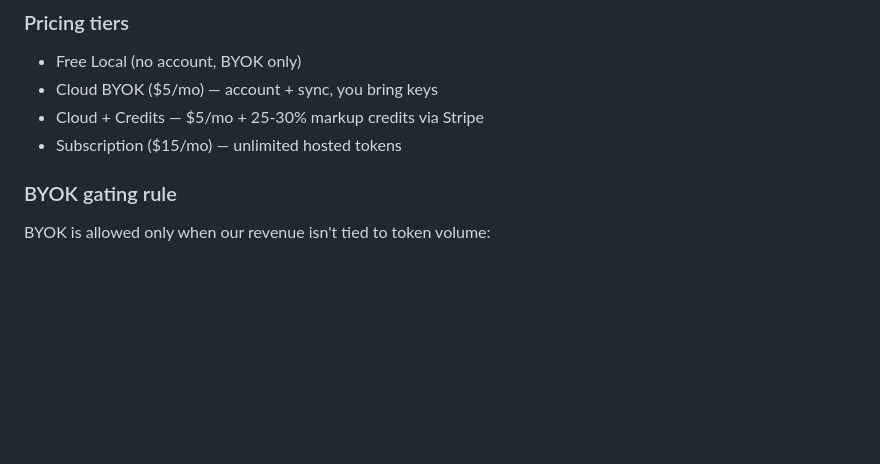
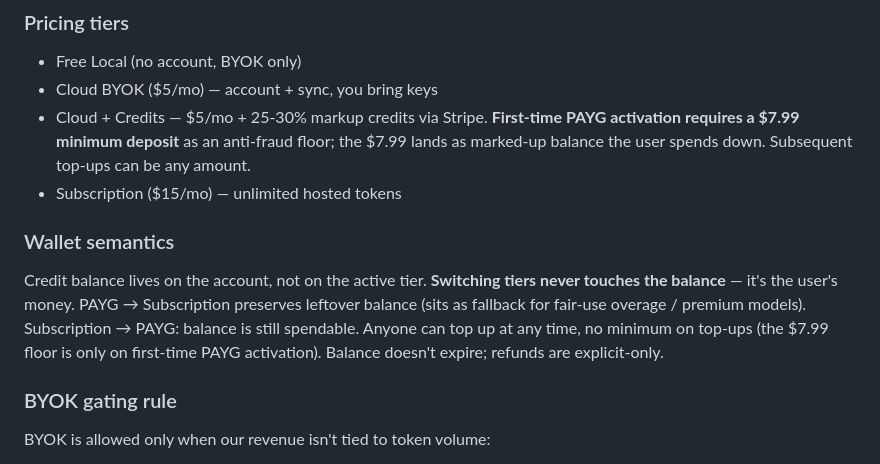
Before and after one commit to BobbyNooby/honestea, a Markdown page: CLAUDE.md, the part around the change. GitHub-like rendering; blank space fills up the shorter version.

Commit message:
docs: payg deposit floor, wallet semantics, agentic + realtime queue

```diff
--- a/CLAUDE.md
+++ b/CLAUDE.md
@@ -85,8 +85,11 @@ Future tier behavior (Stage 2+, when `apps/server` becomes load-bearing):
 ### Pricing tiers
 - Free Local (no account, BYOK only)
 - Cloud BYOK ($5/mo) — account + sync, you bring keys
-- Cloud + Credits — $5/mo + 25-30% markup credits via Stripe
+- Cloud + Credits — $5/mo + 25-30% markup credits via Stripe. **First-time PAYG activation requires a $7.99 minimum deposit** as an anti-fraud floor; the $7.99 lands as marked-up balance the user spends down. Subsequent top-ups can be any amount.
 - Subscription ($15/mo) — unlimited hosted tokens
+
+### Wallet semantics
+Credit balance lives on the account, not on the active tier. **Switching tiers never touches the balance** — it's the user's money. PAYG → Subscription preserves leftover balance (sits as fallback for fair-use overage / premium models). Subscription → PAYG: balance is still spendable. Anyone can top up at any time, no minimum on top-ups (the $7.99 floor is only on first-time PAYG activation). Balance doesn't expire; refunds are explicit-only.
 
 ### BYOK gating rule
 BYOK is allowed only when our revenue isn't tied to token volume:
```
